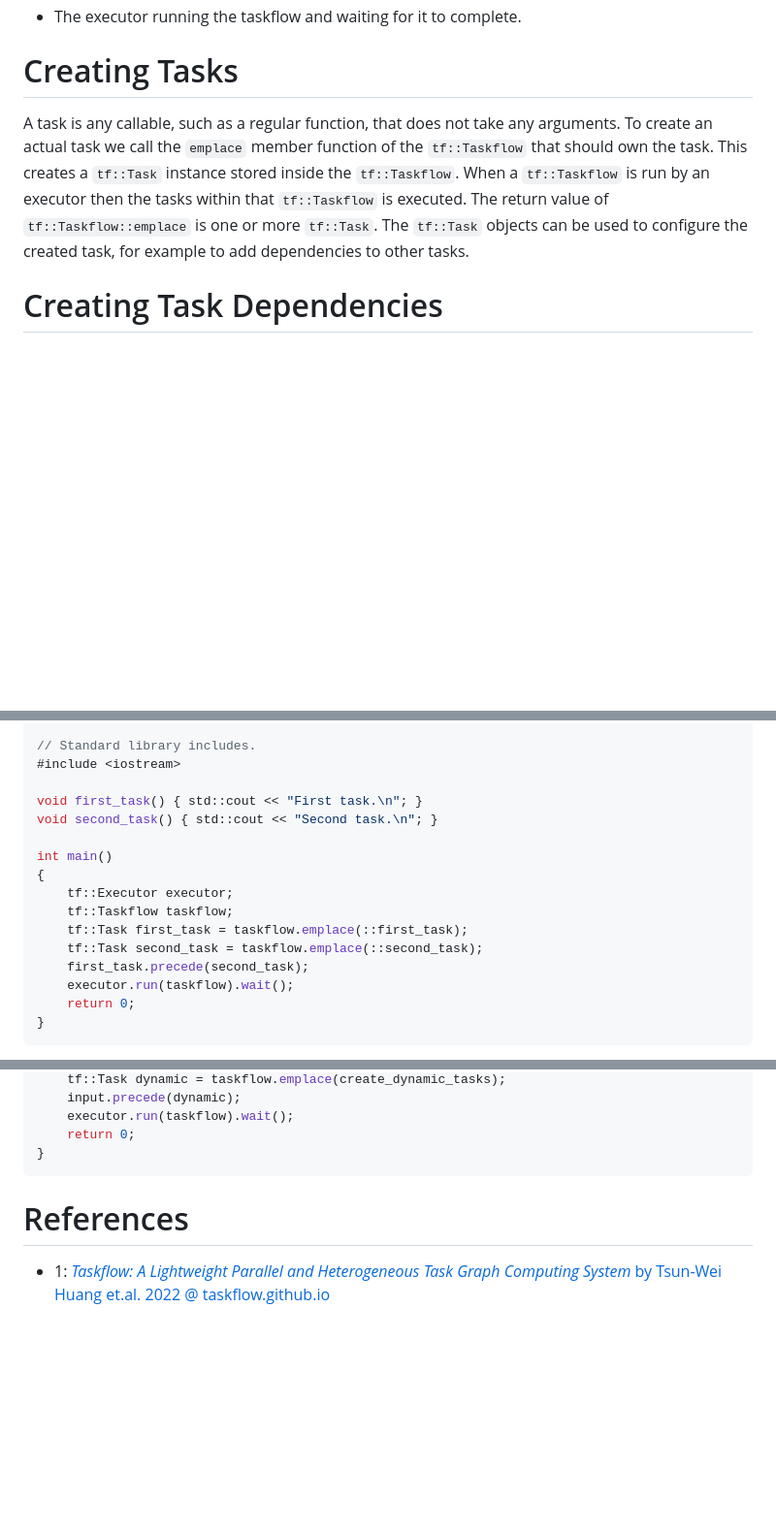
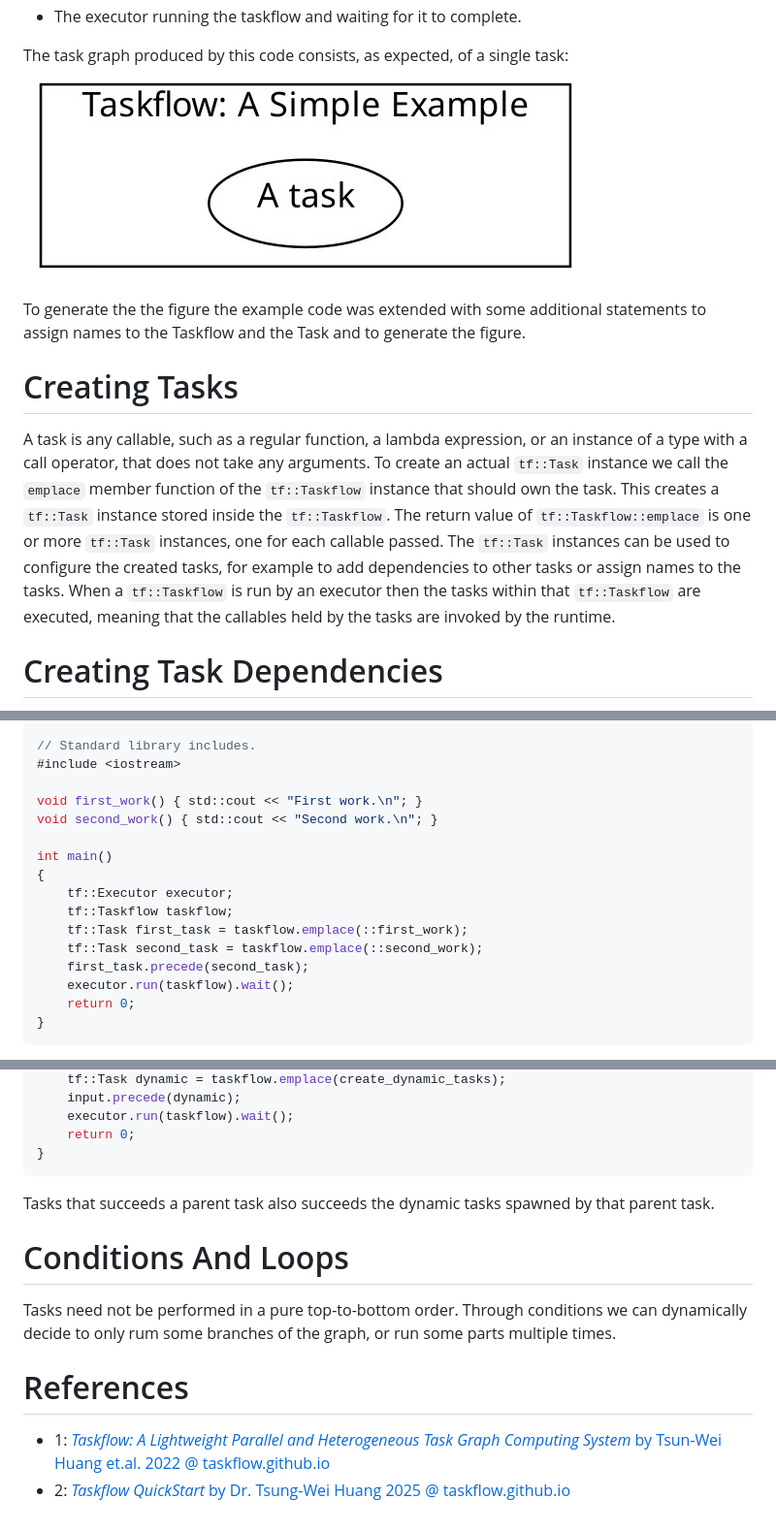
Before and after one commit to ibbles/LearningProgramming, a Markdown page: Taskflow.md, 3 parts joined by grey strips. Shown: that part at 97% size. GitHub-like rendering; pictures changed too: images/taskflow/a_simple_example.jpg (added); blank space fills up the shorter version.

````diff
--- a/Taskflow.md
+++ b/Taskflow.md
@@ -44,14 +48,19 @@ We can see the central parts of a Taskflow program:
 - The executor running the taskflow and waiting for it to complete.
+
+The task graph produced by this code consists, as expected, of a single task:
+![](./images/taskflow/a_simple_example.jpg)
+
+To generate the the figure the example code was extended with some additional statements to assign names to the Taskflow and the Task and to generate the figure.
 
 
 # Creating Tasks
 
-A task is any callable, such as a regular function, that does not take any arguments.
-To create an actual task we call the `emplace` member function of the `tf::Taskflow` that should  own the task.
+A task is any callable, such as a regular function, a lambda expression, or an instance of a type with a call operator, that does not take any arguments.
+To create an actual `tf::Task` instance we call the `emplace` member function of the `tf::Taskflow` instance that should  own the task.
 This creates a `tf::Task` instance stored inside the `tf::Taskflow`.
-When a `tf::Taskflow` is run by an executor then the tasks within that `tf::Taskflow`  is executed.
-The return value of `tf::Taskflow::emplace` is one or more `tf::Task`.
-The `tf::Task` objects can be used to configure the created task, for example to add dependencies to other tasks.
+The return value of `tf::Taskflow::emplace` is one or more `tf::Task` instances, one for each callable passed.
+The `tf::Task` instances can be used to configure the created tasks, for example to add dependencies to other tasks or assign names to the tasks.
+When a `tf::Taskflow` is run by an executor then the tasks within that `tf::Taskflow` are executed, meaning that the callables held by the tasks are invoked by the runtime.
 
 
 # Creating Task Dependencies
@@ -69,15 +78,15 @@ We create these dependencies using member functions on `tf::Task`.
 // Standard library includes.
 #include <iostream>
 
-void first_task() { std::cout << "First task.\n"; }
-void second_task() { std::cout << "Second task.\n"; }
+void first_work() { std::cout << "First work.\n"; }
+void second_work() { std::cout << "Second work.\n"; }
 
 int main()
 {
 	tf::Executor executor;
 	tf::Taskflow taskflow;
-	tf::Task first_task = taskflow.emplace(::first_task);
-	tf::Task second_task = taskflow.emplace(::second_task);
+	tf::Task first_task = taskflow.emplace(::first_work);
+	tf::Task second_task = taskflow.emplace(::second_work);
 	first_task.precede(second_task);
 	executor.run(taskflow).wait();
 	return 0;
@@ -183,7 +192,17 @@ int main()
 }
 ```
 
+Tasks that succeeds a parent task also succeeds the dynamic tasks spawned by that parent task.
+
+
+
+# Conditions And Loops
+
+Tasks need not be performed in a pure top-to-bottom order.
+Through conditions we can dynamically decide to only rum some branches of the graph, or run some parts multiple times.
+
 
 # References
 
 - 1: [_Taskflow: A Lightweight Parallel and Heterogeneous Task Graph Computing System_ by Tsun-Wei Huang et.al. 2022 @ taskflow.github.io](https://taskflow.github.io/papers/tpds21-taskflow.pdf)
+- 2: [_Taskflow QuickStart_ by Dr. Tsung-Wei Huang 2025 @ taskflow.github.io](https://taskflow.github.io/taskflow/index.html)
````
Also changed, not shown: other parts of Taskflow.md (+26 -22 lines), images/taskflow/example_task_graph.jpg (added).
